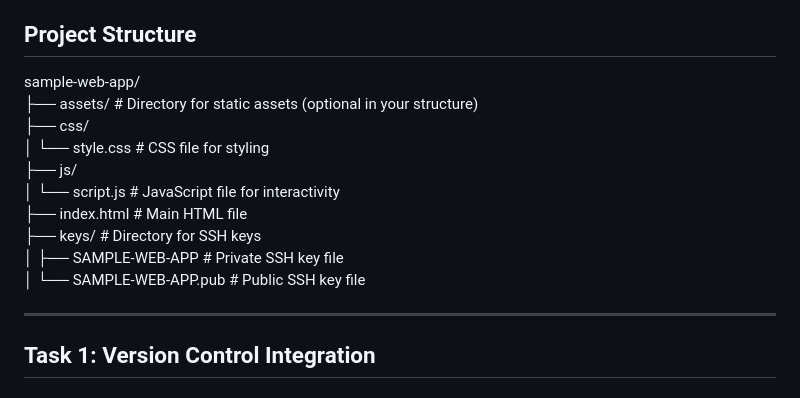
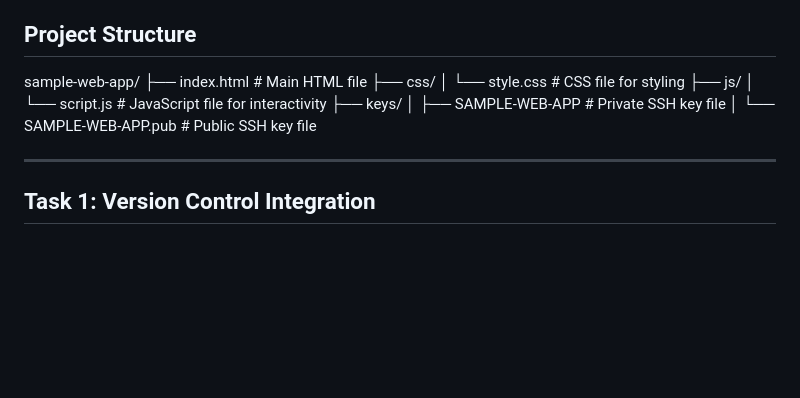
Before and after one commit to KennedyNjuguna/sample-web-app, a Markdown page: README.md, the part around the change. GitHub-like rendering; blank space fills up the shorter version.

Commit message:
Corrections for README.md

```diff
--- a/README.md
+++ b/README.md
@@ -5,15 +5,15 @@ This is a simple web application built with HTML, CSS, and JavaScript, complemen
 ## Project Structure
 
 sample-web-app/
-├── assets/                     # Directory for static assets (optional in your structure)
+├── index.html                  # Main HTML file
 ├── css/
 │   └── style.css               # CSS file for styling
 ├── js/
 │   └── script.js               # JavaScript file for interactivity
-├── index.html                  # Main HTML file
-├── keys/                       # Directory for SSH keys
+├── keys/
 │   ├── SAMPLE-WEB-APP          # Private SSH key file
 │   └── SAMPLE-WEB-APP.pub      # Public SSH key file
+
 
 ---
 
```
